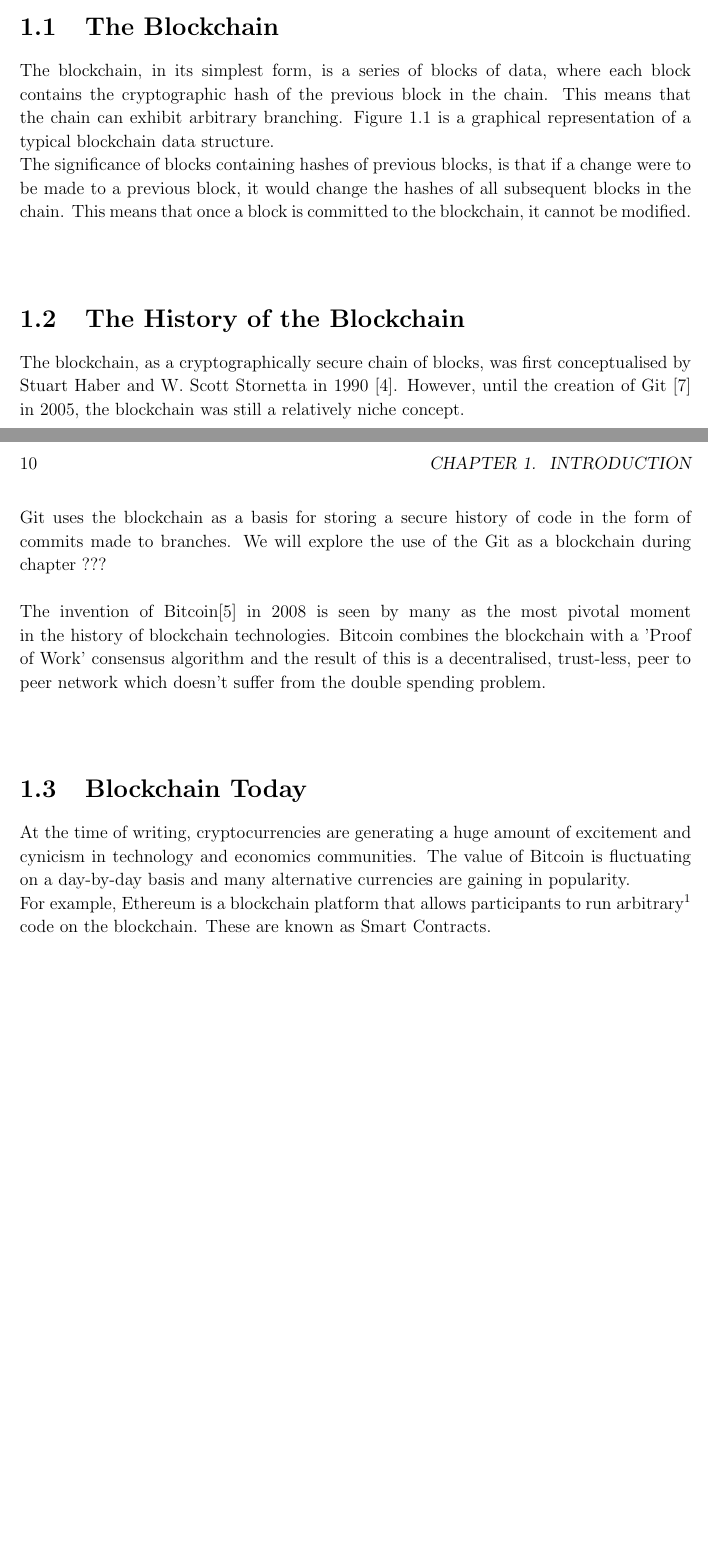
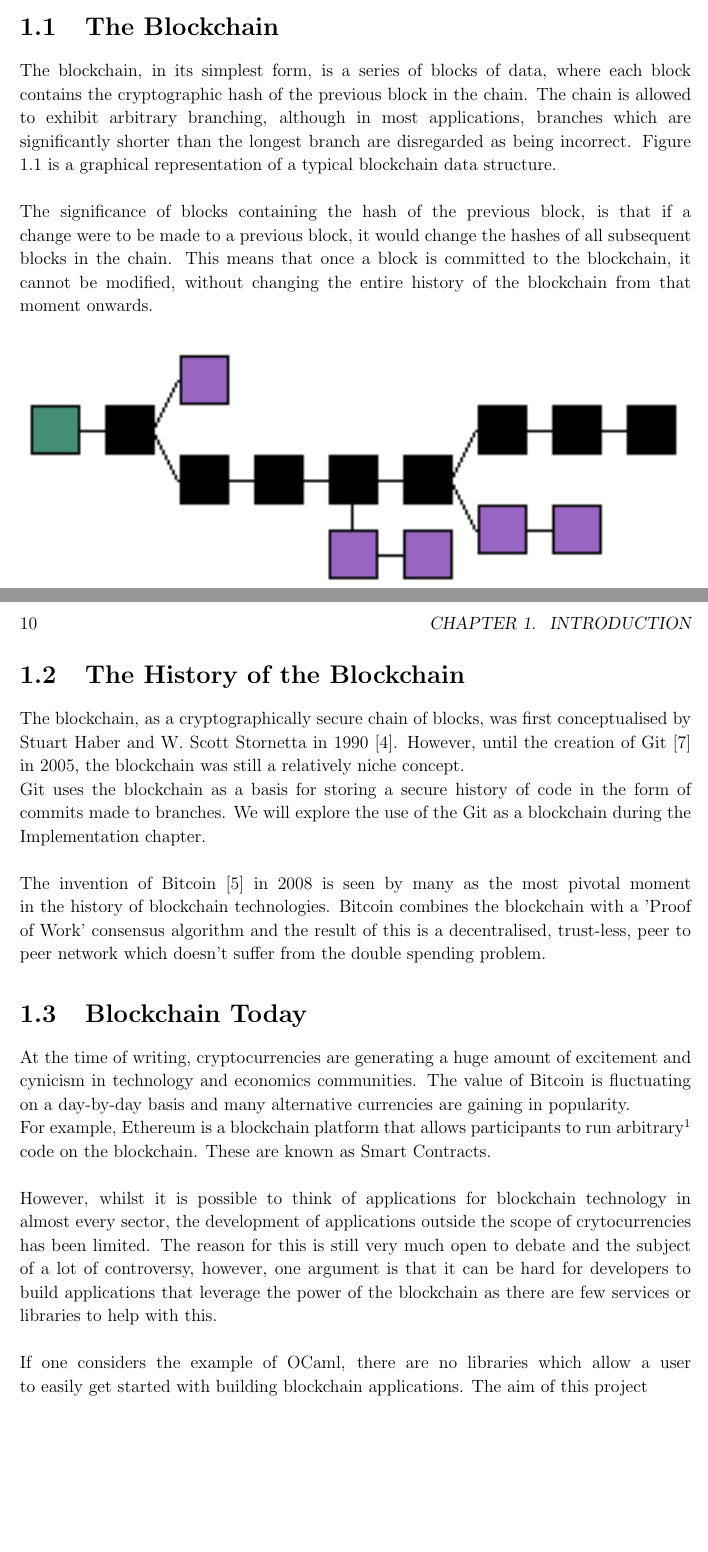
Before and after one commit to CharlieCrisp/Logan, a LaTeX thesis (Dissertation/Building_a_Blockchain_Library_for_OCaml.tex): two parts of pages 9 and 10 of 32, joined at a grey line, cut so that both start at the same text, the shorter picture padded with empty space. Compiled offline with pdfLaTeX.

Commit message:
Minor changes to Introduction

```diff
--- a/Dissertation/Building_a_Blockchain_Library_for_OCaml.tex
+++ b/Dissertation/Building_a_Blockchain_Library_for_OCaml.tex
@@ -107,13 +107,11 @@
 
 	\chapter{Introduction}
 
-	%TODO: Put a description of the project in general. Talk about it being a blockchain library, separate from crypto and using a modified verion of consensus protocols.
-
 	\section{The Blockchain}
 
-	The blockchain, in its simplest form, is a series of blocks of data, where each block contains the cryptographic hash of the previous block in the chain. This means that the chain can exhibit arbitrary branching. Figure \ref{fig:mainblockchain} is a graphical representation of a typical blockchain data structure.\\
-	The significance of blocks containing hashes of previous blocks, is that if a change were to be made to a previous block, it would change the hashes of all subsequent blocks in the chain. This means that once a block is committed to the blockchain, it cannot be modified. \\
+	The blockchain, in its simplest form, is a series of blocks of data, where each block contains the cryptographic hash of the previous block in the chain. The chain is allowed to exhibit arbitrary branching, although in most applications, branches which are significantly shorter than the longest branch are disregarded as being incorrect. Figure \ref{fig:mainblockchain} is a graphical representation of a typical blockchain data structure.\\
 	\\
+	The significance of blocks containing the hash of the previous block, is that if a change were to be made to a previous block, it would change the hashes of all subsequent blocks in the chain. This means that once a block is committed to the blockchain, it cannot be modified, without changing the entire history of the blockchain from that moment onwards.
 	\begin{figure}
 		\includegraphics[width=\linewidth]{figs/blockchain}
 		\caption{A typical blockchain structure}
@@ -124,15 +122,18 @@
 	The blockchain, as a cryptographically secure chain of blocks, was first conceptualised by Stuart Haber and W. Scott Stornetta in 1990 \cite{HaberStornetta}.
 	However, until the creation of Git \cite{Git} in 2005, the blockchain was still a relatively niche concept.\\
 	Git uses the blockchain as a basis for storing a secure history of code in the form of commits made to branches.
-	We will explore the use of the Git as a blockchain during chapter ??? \\
+	We will explore the use of the Git as a blockchain during the Implementation chapter.\\
 	\\
-	The invention of Bitcoin\cite{Bitcoin} in 2008 is seen by many as the most pivotal moment in the history of blockchain technologies.
-	Bitcoin combines the blockchain with a 'Proof of Work' consensus algorithm and the result of this is a decentralised, trust-less, peer to peer network which doesn't suffer from the double spending problem. \\
-	\\
+	The invention of Bitcoin \cite{Bitcoin} in 2008 is seen by many as the most pivotal moment in the history of blockchain technologies.
+	Bitcoin combines the blockchain with a 'Proof of Work' consensus algorithm and the result of this is a decentralised, trust-less, peer to peer network which doesn't suffer from the double spending problem.
 	\section{Blockchain Today}
 	At the time of writing, cryptocurrencies are generating a huge amount of excitement and cynicism in technology and economics communities. The value of Bitcoin is fluctuating on a day-by-day basis and many alternative currencies are gaining in popularity.\\
-	For example, Ethereum is a blockchain platform that allows participants to run arbitrary\footnote{Whilst there are restrictions to code run on the blockchain (e.g. it has to be deterministic), the Ethereum language 'Solidity' is Turing complete.} code on the blockchain. These are known as Smart Contracts.
-
+	For example, Ethereum is a blockchain platform that allows participants to run arbitrary\footnote{Whilst there are restrictions to code run on the blockchain (e.g. it has to be deterministic), the Ethereum language 'Solidity' is Turing complete.} code on the blockchain. These are known as Smart Contracts.\\
+	\\
+	However, whilst it is possible to think of applications for blockchain technology in almost every sector, the development of applications outside the scope of crytocurrencies has been limited.
+	The reason for this is still very much open to debate and the subject of a lot of controversy, however, one argument is that it can be hard for developers to build applications that leverage the power of the blockchain as there are few services or libraries to help with this.\\
+	\\
+	If one considers the example of OCaml, there are no libraries which allow a user to easily get started with building blockchain applications. The aim of this project
 	\chapter{Preparation}
 	\section{Starting Point}
 		The project built upon functionality provided by Irmin [1] which is a distributed database system.  Irmin is fast, durable and has the branching capabilities which are required to build a blockchain.\\
```
Also changed, not shown: Dissertation/Building_a_Blockchain_Library_for_OCaml.pdf.
